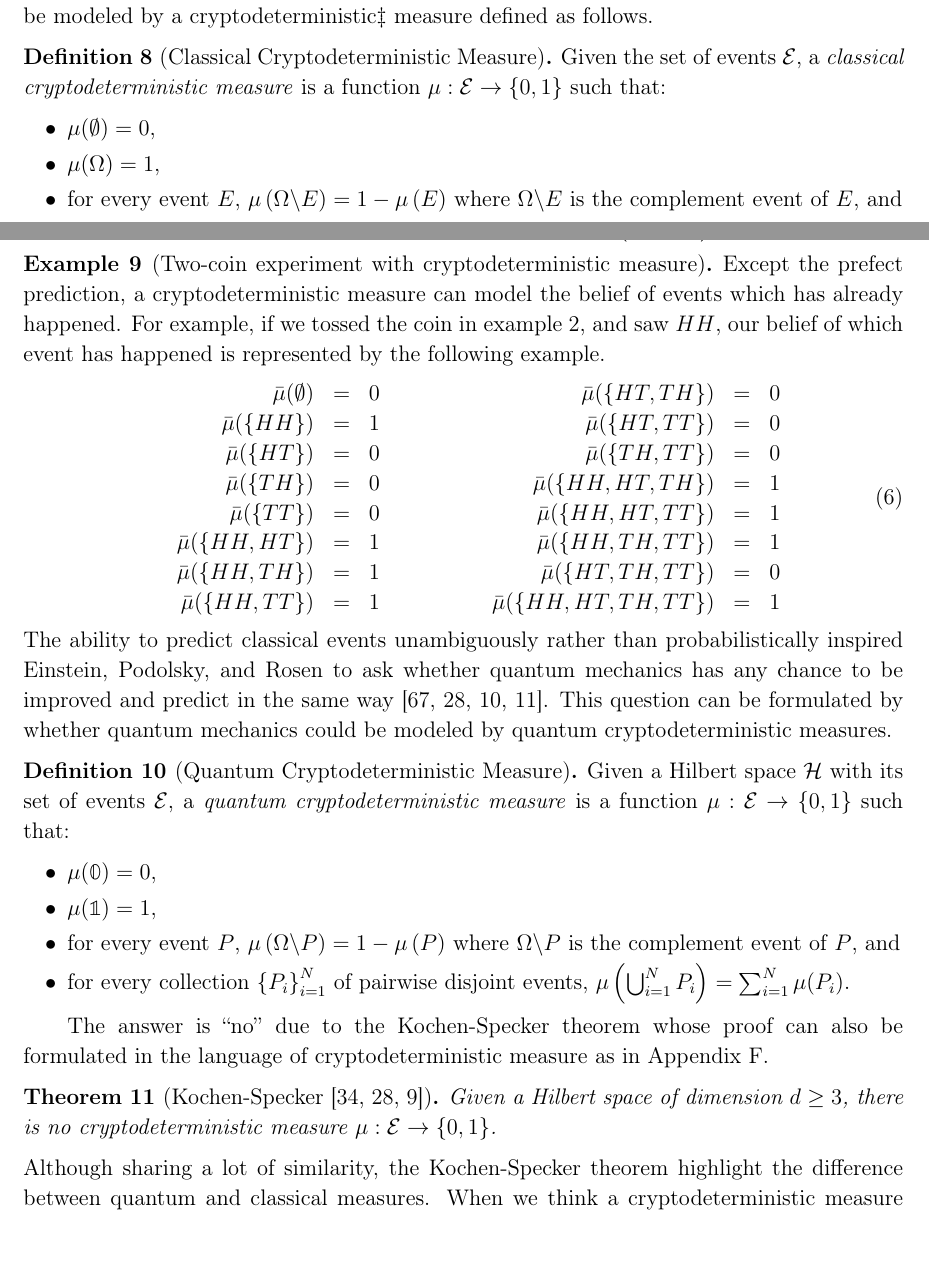
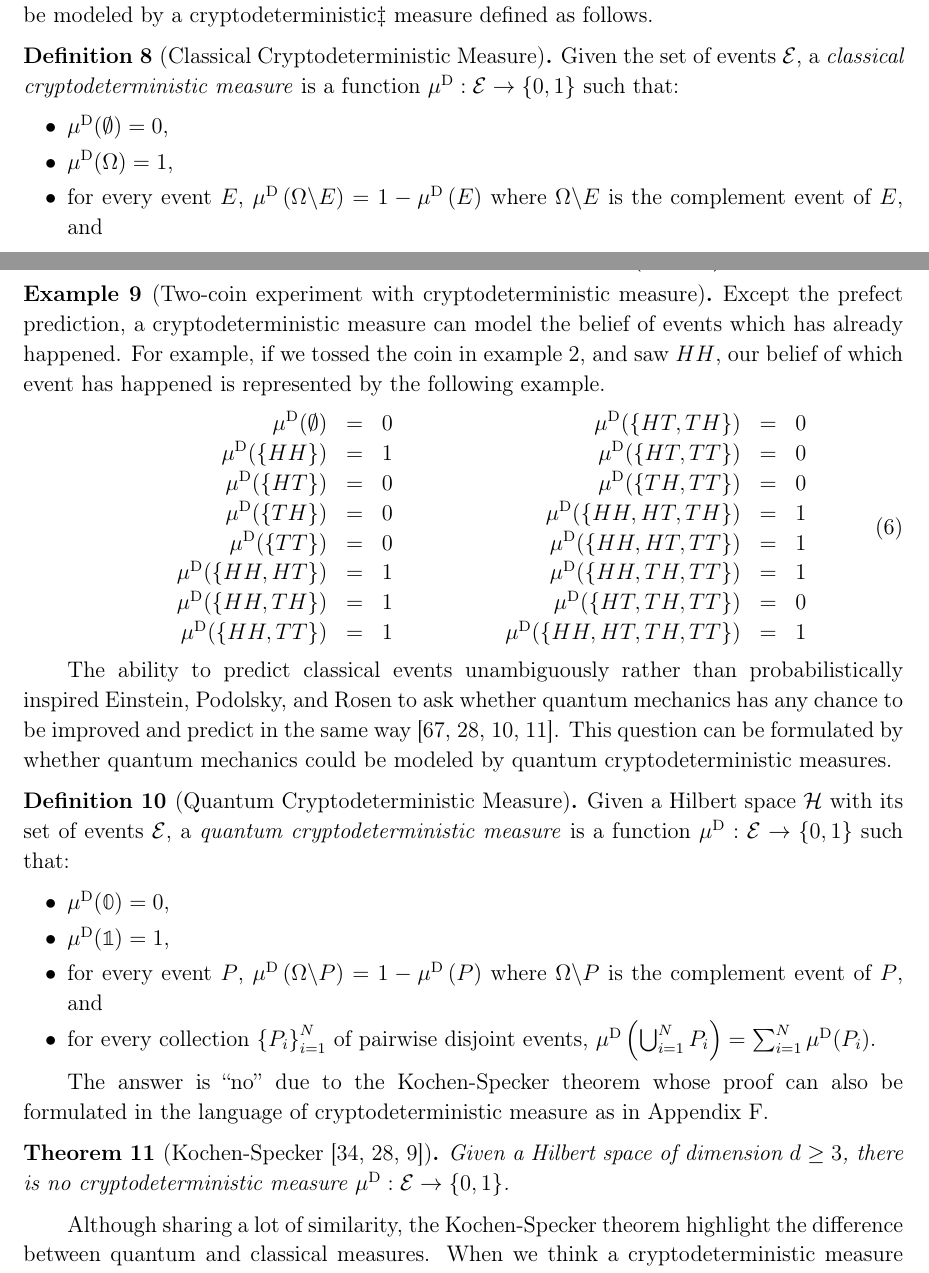
Before and after one commit to yuttai/Contextuality-and-Nonlocality-in-Discrete-Quantum-Theory, a LaTeX paper (prop_iop.tex): two parts of pages 11 and 12 of 39, joined at a grey line, cut so that both start at the same text, the shorter picture padded with empty space. Compiled offline with pdfLaTeX.

Commit message:
prop_iop.tex \section{Cryptodeterminism} Fix notation...

```diff
--- a/prop_iop.tex
+++ b/prop_iop.tex
@@ -680,11 +680,11 @@ in~\cite{Peres1991,peres1995quantum}.} measure defined as follows.
 
 \begin{definition}[Classical Cryptodeterministic Measure]\label{def:CryptodeterministicMeasures}Given
 the set of events~$\events$, a \emph{classical cryptodeterministic
-measure} is a function~$\pmeas:\events\rightarrow\left\{ 0,1\right\} $
+measure} is a function~$\mu^{\mathrm{D}}:\events\rightarrow\left\{ 0,1\right\} $
 such that:
 \begin{itemize}
-\item $\pmeas(\emptyset)=0$,
-\item $\pmeas(\Omega)=1$,
-\item for every event $E$, $\pmeas\left(\Omega\backslash E\right)=1-\pmeas\left(E\right)$
+\item $\mu^{\mathrm{D}}(\emptyset)=0$,
+\item $\mu^{\mathrm{D}}(\Omega)=1$,
+\item for every event $E$, $\mu^{\mathrm{D}}\left(\Omega\backslash E\right)=1-\mu^{\mathrm{D}}\left(E\right)$
 where $\Omega\backslash E$ is the complement event of $E$, and
 \item for every collection $\left\{ E_{i}\right\} _{i=1}^{N}$ of pairwise
@@ -700,45 +700,45 @@ event has happened is represented by the following example.
 \begin{equation}
 \begin{array}{c@{\qquad\qquad}c}
 \begin{array}{rcl}
-\bar{\mu}(\emptyset) & = & 0\\
-\bar{\mu}(\{HH\}) & = & 1\\
-\bar{\mu}(\{HT\}) & = & 0\\
-\bar{\mu}(\{TH\}) & = & 0\\
-\bar{\mu}(\{TT\}) & = & 0\\
-\bar{\mu}(\{HH,HT\}) & = & 1\\
-\bar{\mu}(\{HH,TH\}) & = & 1\\
-\bar{\mu}(\{HH,TT\}) & = & 1
+\mu^{\mathrm{D}}(\emptyset) & = & 0\\
+\mu^{\mathrm{D}}(\{HH\}) & = & 1\\
+\mu^{\mathrm{D}}(\{HT\}) & = & 0\\
+\mu^{\mathrm{D}}(\{TH\}) & = & 0\\
+\mu^{\mathrm{D}}(\{TT\}) & = & 0\\
+\mu^{\mathrm{D}}(\{HH,HT\}) & = & 1\\
+\mu^{\mathrm{D}}(\{HH,TH\}) & = & 1\\
+\mu^{\mathrm{D}}(\{HH,TT\}) & = & 1
 \end{array} & \begin{array}{rcl}
-\bar{\mu}(\{HT,TH\}) & = & 0\\
-\bar{\mu}(\{HT,TT\}) & = & 0\\
-\bar{\mu}(\{TH,TT\}) & = & 0\\
-\bar{\mu}(\{HH,HT,TH\}) & = & 1\\
-\bar{\mu}(\{HH,HT,TT\}) & = & 1\\
-\bar{\mu}(\{HH,TH,TT\}) & = & 1\\
-\bar{\mu}(\{HT,TH,TT\}) & = & 0\\
-\bar{\mu}(\{HH,HT,TH,TT\}) & = & 1
+\mu^{\mathrm{D}}(\{HT,TH\}) & = & 0\\
+\mu^{\mathrm{D}}(\{HT,TT\}) & = & 0\\
+\mu^{\mathrm{D}}(\{TH,TT\}) & = & 0\\
+\mu^{\mathrm{D}}(\{HH,HT,TH\}) & = & 1\\
+\mu^{\mathrm{D}}(\{HH,HT,TT\}) & = & 1\\
+\mu^{\mathrm{D}}(\{HH,TH,TT\}) & = & 1\\
+\mu^{\mathrm{D}}(\{HT,TH,TT\}) & = & 0\\
+\mu^{\mathrm{D}}(\{HH,HT,TH,TT\}) & = & 1
 \end{array}\end{array}
 \end{equation}
 \end{example}
 
-\noindent The ability to predict classical events unambiguously rather
-than probabilistically inspired Einstein, Podolsky, and Rosen to ask
-whether quantum mechanics has any chance to be improved and predict
-in the same way~\cite{EPR1935,peres1995quantum,544199,Mermin2007}.
-This question can be formulated by whether quantum mechanics could
-be modeled by quantum cryptodeterministic measures.
+The ability to predict classical events unambiguously rather than
+probabilistically inspired Einstein, Podolsky, and Rosen to ask whether
+quantum mechanics has any chance to be improved and predict in the
+same way~\cite{EPR1935,peres1995quantum,544199,Mermin2007}. This
+question can be formulated by whether quantum mechanics could be modeled
+by quantum cryptodeterministic measures.
 
 \begin{definition}[Quantum Cryptodeterministic Measure]\label{def:QuantumCryptodeterministicMeasures}Given
 a Hilbert space $\Hilb$ with its set of events~$\events$, a \emph{quantum
-cryptodeterministic measure} is a function~$\pmeas:\events\rightarrow\left\{ 0,1\right\} $
+cryptodeterministic measure} is a function~$\mu^{\mathrm{D}}:\events\rightarrow\left\{ 0,1\right\} $
 such that:
 \begin{itemize}
-\item $\pmeas(\mathbb{0})=0$,
-\item $\pmeas(\mathbb{1})=1$,
-\item for every event $P$, $\pmeas\left(\Omega\backslash P\right)=1-\pmeas\left(P\right)$
+\item $\mu^{\mathrm{D}}(\mathbb{0})=0$,
+\item $\mu^{\mathrm{D}}(\mathbb{1})=1$,
+\item for every event $P$, $\mu^{\mathrm{D}}\left(\Omega\backslash P\right)=1-\mu^{\mathrm{D}}\left(P\right)$
 where $\Omega\backslash P$ is the complement event of $P$, and
 \item for every collection $\left\{ P_{i}\right\} _{i=1}^{N}$ of pairwise
-disjoint events, $\pmeas\left(\bigcup_{i=1}^{N}P_{i}\right)=\sum_{i=1}^{N}\pmeas(P_{i})$.
+disjoint events, $\mu^{\mathrm{D}}\left(\bigcup_{i=1}^{N}P_{i}\right)=\sum_{i=1}^{N}\mu^{\mathrm{D}}(P_{i})$.
 \end{itemize}
 \end{definition}
 
@@ -748,8 +748,8 @@ as in \ref{sec:MerminSquare}.
 
 \begin{thm}[Kochen-Specker~\cite{kochenspecker1967,peres1995quantum,Redhead1987-REDINA}]\label{thm:Kochen-Specker}Given
 a Hilbert space of dimension~$d\ge3$, there is no cryptodeterministic
-measure~$\pmeas:\events\rightarrow\left\{ 0,1\right\} $.\end{thm}
-
-\noindent Although sharing a lot of similarity, the Kochen-Specker
-theorem highlight the difference between quantum and classical measures.
-When we think a cryptodeterministic measure as a model of pasted events,
+measure~$\mu^{\mathrm{D}}:\events\rightarrow\left\{ 0,1\right\} $.\end{thm}
+
+Although sharing a lot of similarity, the Kochen-Specker theorem highlight
+the difference between quantum and classical measures. When we think
+a cryptodeterministic measure as a model of pasted events, the Kochen-Specker
```
Also changed, not shown: prop_iop.tex (15 more changed lines), 1 other file.
